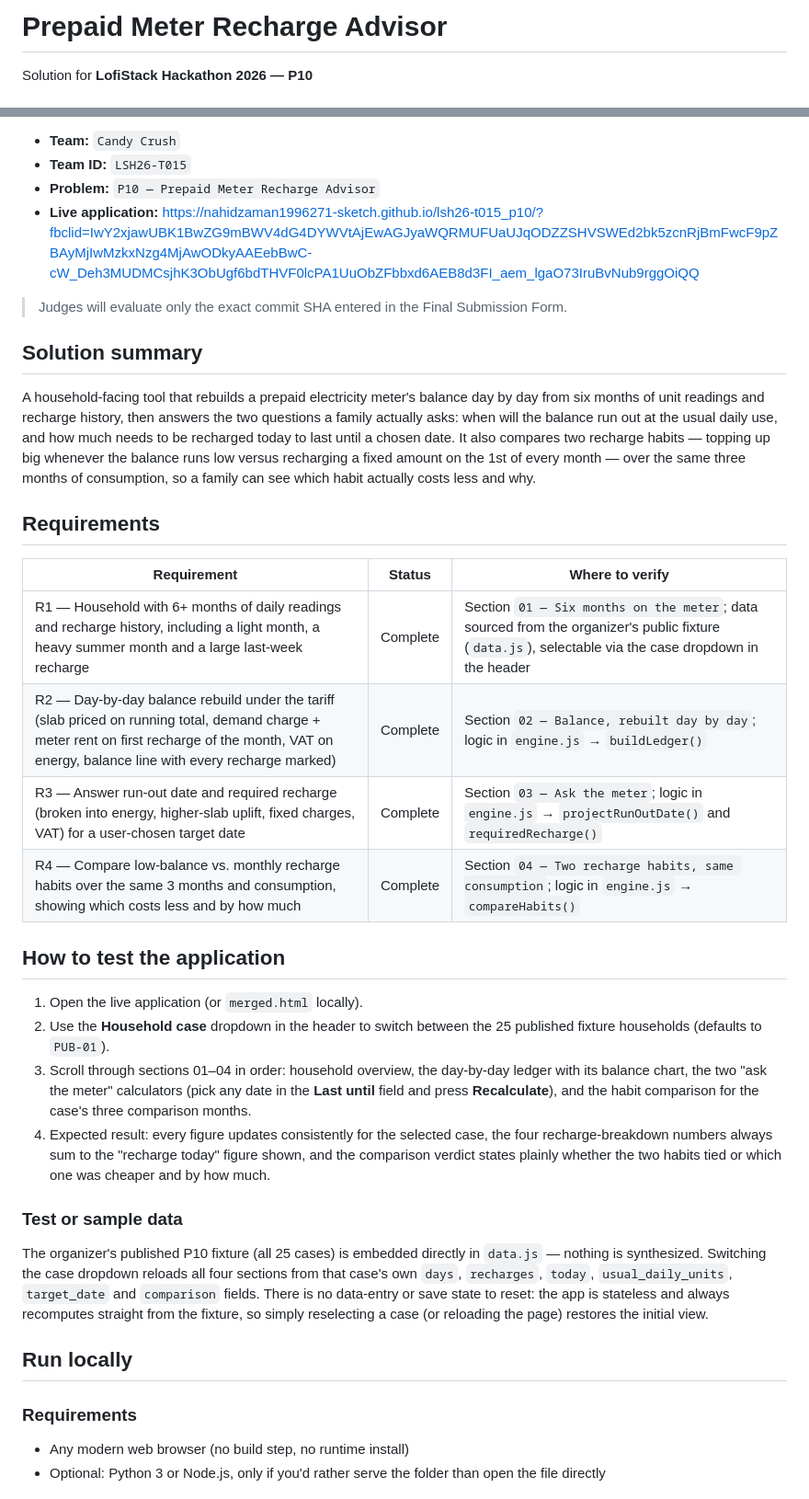
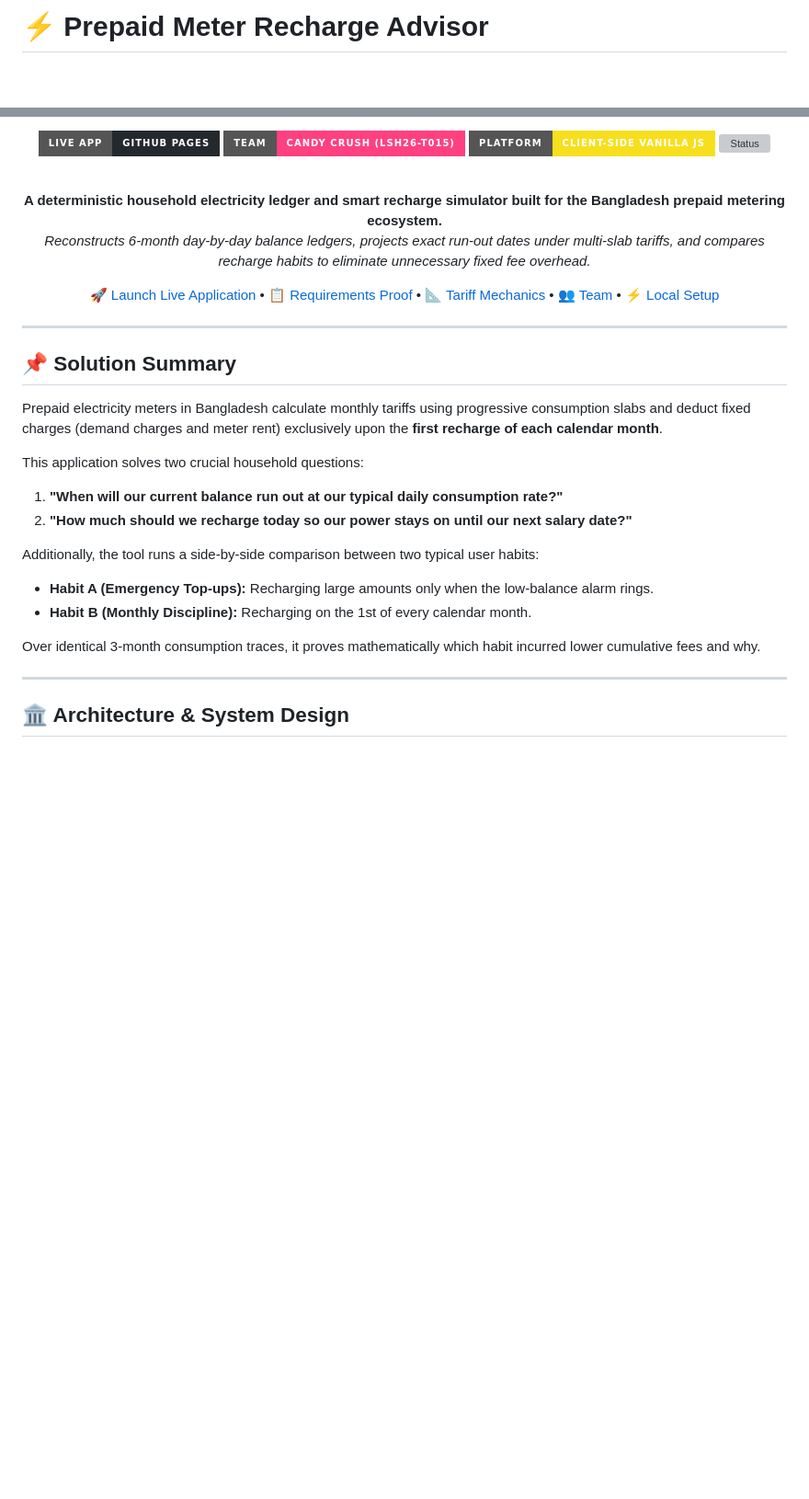
Before and after one commit to nahidzaman1996271-sketch/lsh26-t015_p10, a Markdown page: README.md, 2 parts joined by grey strips. Shown at 92% size. Drawn GitHub-style; badges without logos; blank space fills up the shorter version; grey boxes are pictures that could not be loaded.

```diff
--- a/README.md
+++ b/README.md
@@ -1,4 +1,4 @@
-# Prepaid Meter Recharge Advisor
+# ⚡ Prepaid Meter Recharge Advisor
 
-Solution for **LofiStack Hackathon 2026 — P10**
+<div align="center">
 
@@ -6,39 +6,35 @@ Solution for **LofiStack Hackathon 2026 — P10**
 
-- **Team:** `Candy Crush`
-- **Team ID:** `LSH26-T015`
-- **Problem:** `P10 — Prepaid Meter Recharge Advisor`
-- **Live application:** https://nahidzaman1996271-sketch.github.io/lsh26-t015_p10/?fbclid=IwY2xjawUBK1BwZG9mBWV4dG4DYWVtAjEwAGJyaWQRMUFUaUJqODZZSHVSWEd2bk5zcnRjBmFwcF9pZBAyMjIwMzkxNzg4MjAwODkyAAEebBwC-cW_Deh3MUDMCsjhK3ObUgf6bdTHVF0lcPA1UuObZFbbxd6AEB8d3FI_aem_lgaO73IruBvNub9rggOiQQ
+[![Live Web Application](https://img.shields.io/badge/Live%20App-GitHub%20Pages-24292E?style=for-the-badge&logo=github&logoColor=white)](https://nahidzaman1996271-sketch.github.io/lsh26-t015_p10/)
+[![Team ID](https://img.shields.io/badge/Team-Candy%20Crush%20(LSH26--T015)-FF4081?style=for-the-badge)]()
+[![Platform](https://img.shields.io/badge/Platform-Client--Side%20Vanilla%20JS-F7DF1E?style=for-the-badge&logo=javascript&logoColor=black)]()
+[![Status](https://img.shields.io/badge/Verification-25%2F25%20Fixtures%20Passed-00E676?style=for-the-badge)]()
 
-> Judges will evaluate only the exact commit SHA entered in the Final Submission Form.
+<br/>
 
-## Solution summary
+**A deterministic household electricity ledger and smart recharge simulator built for the Bangladesh prepaid metering ecosystem.**
+*Reconstructs 6-month day-by-day balance ledgers, projects exact run-out dates under multi-slab tariffs, and compares recharge habits to eliminate unnecessary fixed fee overhead.*
 
-A household-facing tool that rebuilds a prepaid electricity meter's balance day by day from six months of unit readings and recharge history, then answers the two questions a family actually asks: when will the balance run out at the usual daily use, and how much needs to be recharged today to last until a chosen date. It also compares two recharge habits — topping up big whenever the balance runs low versus recharging a fixed amount on the 1st of every month — over the same three months of consumption, so a family can see which habit actually costs less and why.
+[🚀 Launch Live Application](https://nahidzaman1996271-sketch.github.io/lsh26-t015_p10/) • [📋 Requirements Proof](#-requirements-compliance-matrix) • [📐 Tariff Mechanics](#-tariff-mechanics--engine) • [👥 Team](#-team--contributions) • [⚡ Local Setup](#-run-locally)
 
-## Requirements
+---
 
-| Requirement | Status | Where to verify |
-| --- | --- | --- |
-| R1 — Household with 6+ months of daily readings and recharge history, including a light month, a heavy summer month and a large last-week recharge | Complete | Section `01 — Six months on the meter`; data sourced from the organizer's public fixture (`data.js`), selectable via the case dropdown in the header |
-| R2 — Day-by-day balance rebuild under the tariff (slab priced on running total, demand charge + meter rent on first recharge of the month, VAT on energy, balance line with every recharge marked) | Complete | Section `02 — Balance, rebuilt day by day`; logic in `engine.js` → `buildLedger()` |
-| R3 — Answer run-out date and required recharge (broken into energy, higher-slab uplift, fixed charges, VAT) for a user-chosen target date | Complete | Section `03 — Ask the meter`; logic in `engine.js` → `projectRunOutDate()` and `requiredRecharge()` |
-| R4 — Compare low-balance vs. monthly recharge habits over the same 3 months and consumption, showing which costs less and by how much | Complete | Section `04 — Two recharge habits, same consumption`; logic in `engine.js` → `compareHabits()` |
+</div>
 
-## How to test the application
+## 📌 Solution Summary
 
-1. Open the live application (or `merged.html` locally).
-2. Use the **Household case** dropdown in the header to switch between the 25 published fixture households (defaults to `PUB-01`).
-3. Scroll through sections 01–04 in order: household overview, the day-by-day ledger with its balance chart, the two "ask the meter" calculators (pick any date in the **Last until** field and press **Recalculate**), and the habit comparison for the case's three comparison months.
-4. Expected result: every figure updates consistently for the selected case, the four recharge-breakdown numbers always sum to the "recharge today" figure shown, and the comparison verdict states plainly whether the two habits tied or which one was cheaper and by how much.
+Prepaid electricity meters in Bangladesh calculate monthly tariffs using progressive consumption slabs and deduct fixed charges (demand charges and meter rent) exclusively upon the **first recharge of each calendar month**.
 
-### Test or sample data
+This application solves two crucial household questions:
+1. **"When will our current balance run out at our typical daily consumption rate?"**
+2. **"How much should we recharge today so our power stays on until our next salary date?"**
 
-The organizer's published P10 fixture (all 25 cases) is embedded directly in `data.js` — nothing is synthesized. Switching the case dropdown reloads all four sections from that case's own `days`, `recharges`, `today`, `usual_daily_units`, `target_date` and `comparison` fields. There is no data-entry or save state to reset: the app is stateless and always recomputes straight from the fixture, so simply reselecting a case (or reloading the page) restores the initial view.
+Additionally, the tool runs a side-by-side comparison between two typical user habits:
+- **Habit A (Emergency Top-ups):** Recharging large amounts only when the low-balance alarm rings.
+- **Habit B (Monthly Discipline):** Recharging on the 1st of every calendar month.
 
-## Run locally
+Over identical 3-month consumption traces, it proves mathematically which habit incurred lower cumulative fees and why.
 
-### Requirements
+---
 
-- Any modern web browser (no build step, no runtime install)
-- Optional: Python 3 or Node.js, only if you'd rather serve the folder than open the file directly
+## 🏛️ Architecture & System Design
 
```
Also changed, not shown: other parts of README.md (+97 -50 lines).
